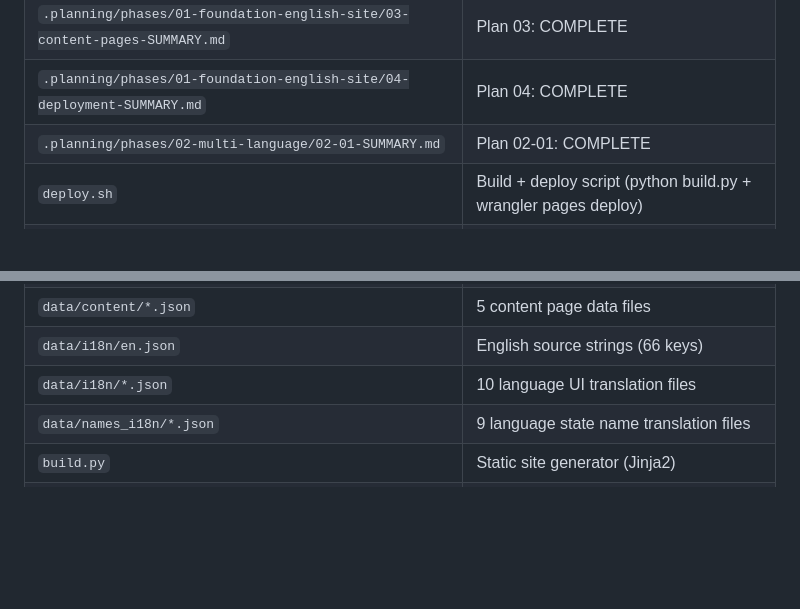
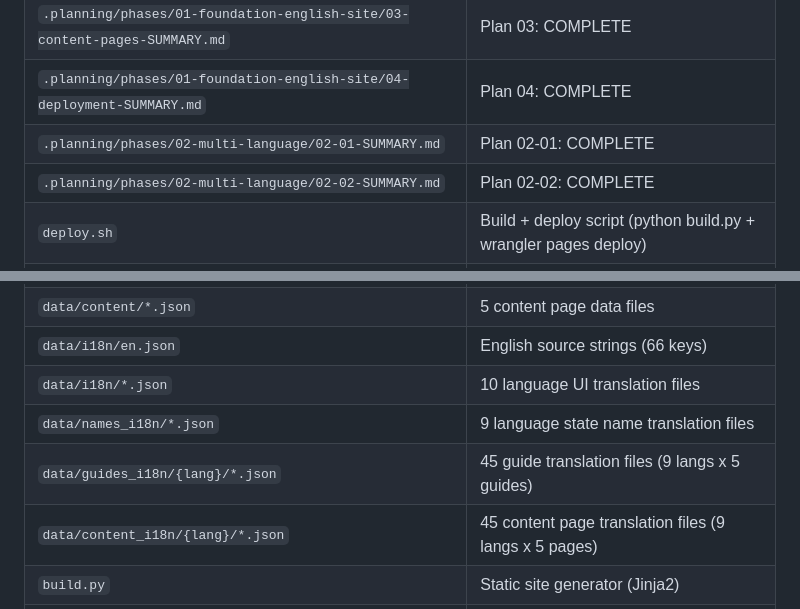
Before and after one commit to BuildCraftLabsLLP/safelink, a Markdown page: .planning/STATE.md, 2 parts joined by grey strips. GitHub-like rendering; blank space fills up the shorter version.

```diff
--- a/.planning/STATE.md
+++ b/.planning/STATE.md
@@ -63,6 +63,7 @@ Progress: `[#############.........] 63%` (5 of 8 plans complete overall)
 | `.planning/phases/01-foundation-english-site/03-content-pages-SUMMARY.md` | Plan 03: COMPLETE |
 | `.planning/phases/01-foundation-english-site/04-deployment-SUMMARY.md` | Plan 04: COMPLETE |
 | `.planning/phases/02-multi-language/02-01-SUMMARY.md` | Plan 02-01: COMPLETE |
+| `.planning/phases/02-multi-language/02-02-SUMMARY.md` | Plan 02-02: COMPLETE |
 | `deploy.sh` | Build + deploy script (python build.py + wrangler pages deploy) |
 | `dist/_headers` | Cloudflare Pages HTTP security and cache headers |
 | `test_pages.js` | Puppeteer test suite (31 tests) |
@@ -75,6 +76,8 @@ Progress: `[#############.........] 63%` (5 of 8 plans complete overall)
 | `data/i18n/en.json` | English source strings (66 keys) |
 | `data/i18n/*.json` | 10 language UI translation files |
 | `data/names_i18n/*.json` | 9 language state name translation files |
+| `data/guides_i18n/{lang}/*.json` | 45 guide translation files (9 langs x 5 guides) |
+| `data/content_i18n/{lang}/*.json` | 45 content page translation files (9 langs x 5 pages) |
 | `build.py` | Static site generator (Jinja2) |
 | `templates/` | 10 Jinja2 templates (7 main + 3 macros) |
 | `requirements.txt` | Python dependencies |
```
Also changed, not shown: other parts of .planning/STATE.md (+10 -9 lines).
